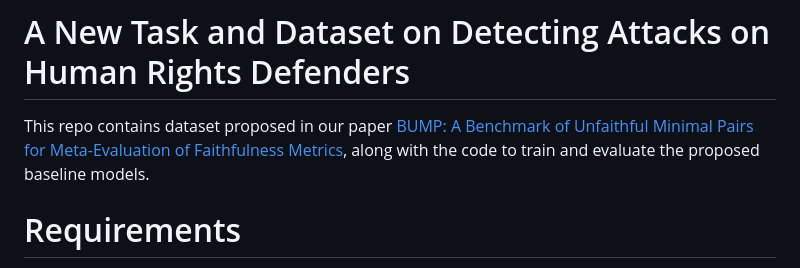
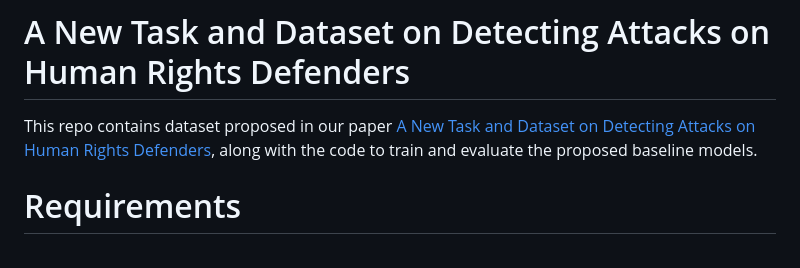
Before and after one commit to dataminr-ai/HRDsAttack, a Markdown page: README.md, the part around the change. Drawn GitHub-style.

Commit message:
modify title

```diff
--- a/README.md
+++ b/README.md
@@ -1,5 +1,5 @@
 # A New Task and Dataset on Detecting Attacks on Human Rights Defenders
-This repo contains dataset proposed in our paper [BUMP: A Benchmark of Unfaithful Minimal Pairs for Meta-Evaluation of Faithfulness Metrics](PlaceholderLink), along with the code to train and evaluate the proposed baseline models.
+This repo contains dataset proposed in our paper [A New Task and Dataset on Detecting Attacks on Human Rights Defenders](PlaceholderLink), along with the code to train and evaluate the proposed baseline models.
 
 # Requirements
 Install the dependencies:
```
